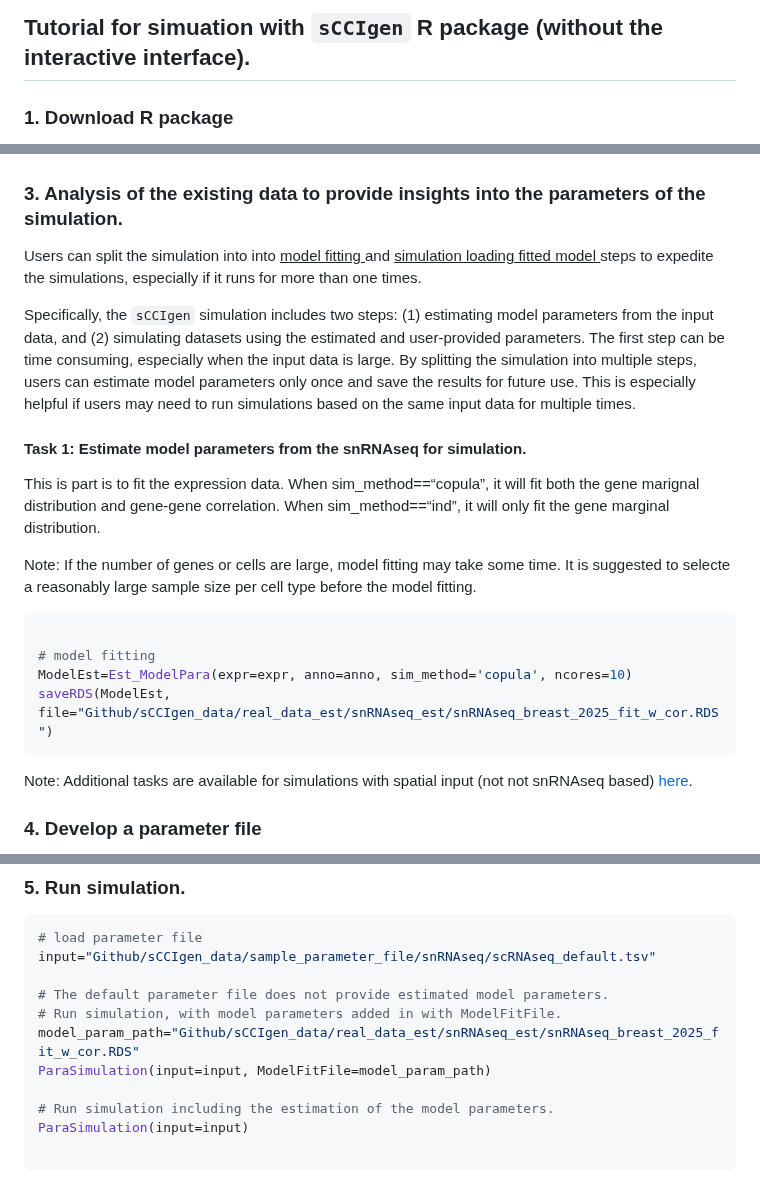
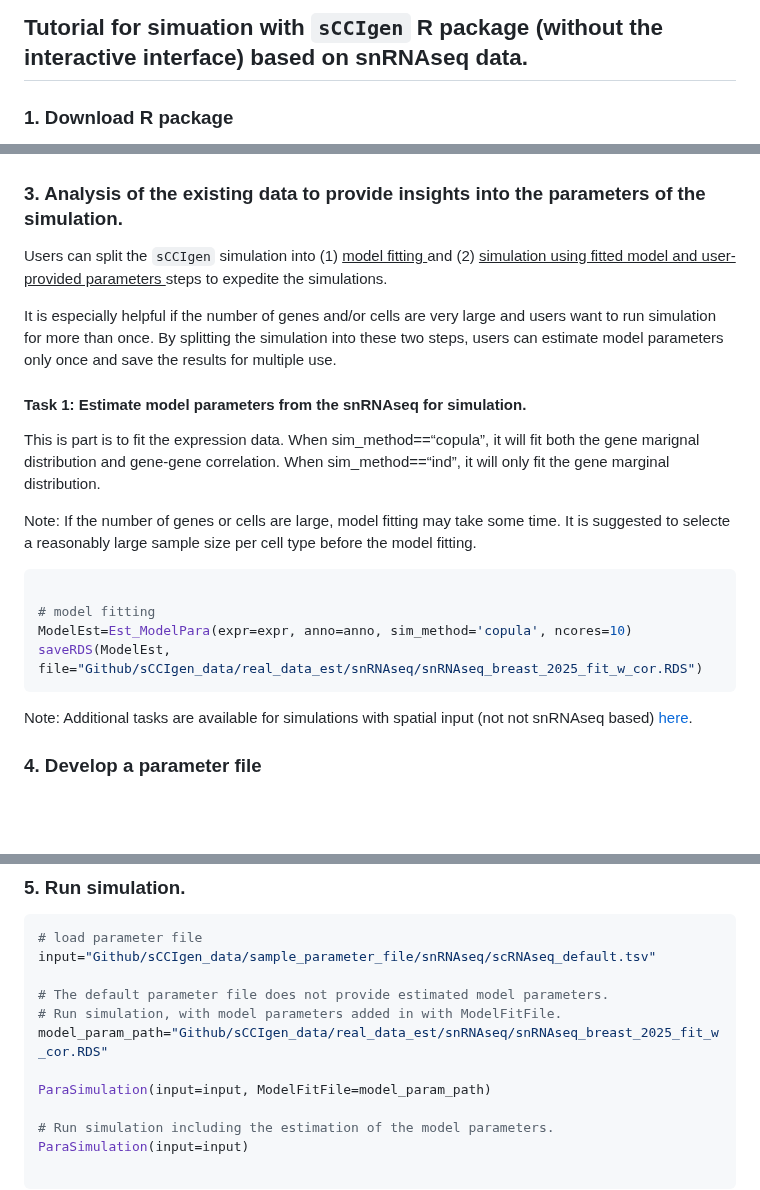
Before and after one commit to songxiaoyu/sCCIgen, a Markdown page: Rmd/Rpackage_snRNAseq.md, 3 parts joined by grey strips. Rendered like a GitHub page; blank space fills up the shorter version.

Commit message:
Tutorials

````diff
--- a/Rmd/Rpackage_snRNAseq.md
+++ b/Rmd/Rpackage_snRNAseq.md
@@ -1,5 +1,5 @@
 
-## Tutorial for simuation with `sCCIgen` R package (without the interactive interface).
+## Tutorial for simuation with `sCCIgen` R package (without the interactive interface) based on snRNAseq data.
 
 ### 1. Download R package
 
@@ -32,18 +32,14 @@ expr[1:3,1:3]
 
 ### 3. Analysis of the existing data to provide insights into the parameters of the simulation.
 
-Users can split the simulation into into <u> model fitting </u> and <u>
-simulation loading fitted model </u> steps to expedite the simulations,
-especially if it runs for more than one times.
+Users can split the `sCCIgen` simulation into (1) <u> model fitting </u>
+and (2) <u> simulation using fitted model and user-provided parameters
+</u> steps to expedite the simulations.
 
-Specifically, the `sCCIgen` simulation includes two steps: (1)
-estimating model parameters from the input data, and (2) simulating
-datasets using the estimated and user-provided parameters. The first
-step can be time consuming, especially when the input data is large. By
-splitting the simulation into multiple steps, users can estimate model
-parameters only once and save the results for future use. This is
-especially helpful if users may need to run simulations based on the
-same input data for multiple times.
+It is especially helpful if the number of genes and/or cells are very
+large and users want to run simulation for more than once. By splitting
+the simulation into these two steps, users can estimate model parameters
+only once and save the results for multiple use.
 
 #### Task 1: Estimate model parameters from the snRNAseq for simulation.
 
@@ -60,7 +56,7 @@ cell type before the model fitting.
 
 # model fitting
 ModelEst=Est_ModelPara(expr=expr, anno=anno, sim_method='copula', ncores=10)
-saveRDS(ModelEst, file="Github/sCCIgen_data/real_data_est/snRNAseq_est/snRNAseq_breast_2025_fit_w_cor.RDS")
+saveRDS(ModelEst, file="Github/sCCIgen_data/real_data_est/snRNAseq/snRNAseq_breast_2025_fit_w_cor.RDS")
 ```
 
 Note: Additional tasks are available for simulations with spatial input
@@ -81,7 +77,8 @@ input="Github/sCCIgen_data/sample_parameter_file/snRNAseq/scRNAseq_default.tsv"
 
 # The default parameter file does not provide estimated model parameters.
 # Run simulation, with model parameters added in with ModelFitFile.
-model_param_path="Github/sCCIgen_data/real_data_est/snRNAseq_est/snRNAseq_breast_2025_fit_w_cor.RDS"
+model_param_path="Github/sCCIgen_data/real_data_est/snRNAseq/snRNAseq_breast_2025_fit_w_cor.RDS"
+
 ParaSimulation(input=input, ModelFitFile=model_param_path)
 
 # Run simulation including the estimation of the model parameters.
````
